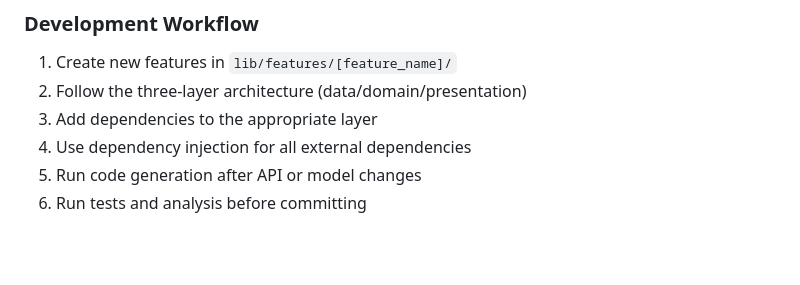
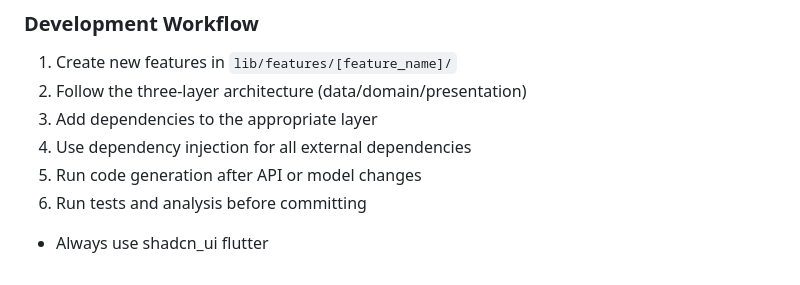
Before and after one commit to Joselay/lumo-app, a Markdown page: CLAUDE.md, the part around one of its changes. GitHub-like rendering; blank space fills up the shorter version.

Commit message:
Update CLAUDE.md to include a new guideline for using shadcn flutter, enhancing project documentation for consistency in development practices.

```diff
--- a/CLAUDE.md
+++ b/CLAUDE.md
@@ -113,3 +122,5 @@ lib/
 4. Use dependency injection for all external dependencies
 5. Run code generation after API or model changes
 6. Run tests and analysis before committing
+
+- Always use shadcn_ui flutter
```
Also changed, not shown: other parts of CLAUDE.md (+9 -0 lines).
